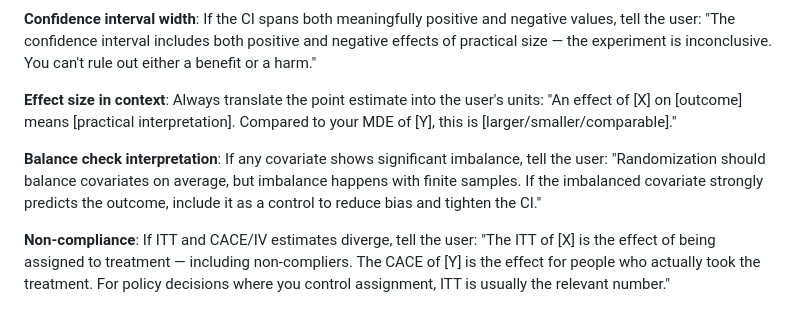
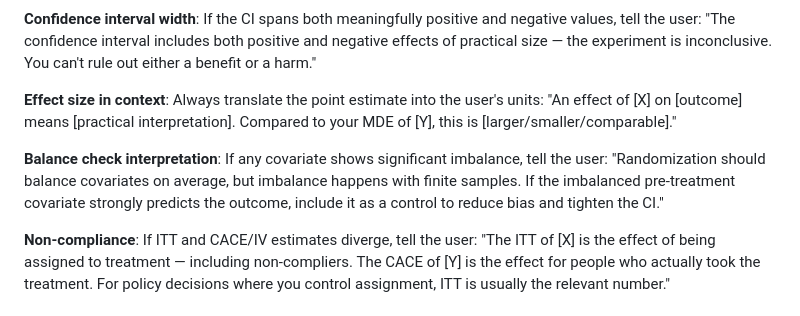
Before and after one commit to RobsonTigre/everyday-causal-skills, a Markdown page: skills/causal-experiments/SKILL.md, the part around the change. GitHub-like rendering.

Commit message:
fix(experiments): specify pre-treatment in balance check guidance

```diff
--- a/skills/causal-experiments/SKILL.md
+++ b/skills/causal-experiments/SKILL.md
@@ -288,7 +288,7 @@ Caveats:
 
 **Effect size in context**: Always translate the point estimate into the user's units: "An effect of [X] on [outcome] means [practical interpretation]. Compared to your MDE of [Y], this is [larger/smaller/comparable]."
 
-**Balance check interpretation**: If any covariate shows significant imbalance, tell the user: "Randomization should balance covariates on average, but imbalance happens with finite samples. If the imbalanced covariate strongly predicts the outcome, include it as a control to reduce bias and tighten the CI."
+**Balance check interpretation**: If any covariate shows significant imbalance, tell the user: "Randomization should balance covariates on average, but imbalance happens with finite samples. If the imbalanced pre-treatment covariate strongly predicts the outcome, include it as a control to reduce bias and tighten the CI."
 
 **Non-compliance**: If ITT and CACE/IV estimates diverge, tell the user: "The ITT of [X] is the effect of being assigned to treatment — including non-compliers. The CACE of [Y] is the effect for people who actually took the treatment. For policy decisions where you control assignment, ITT is usually the relevant number."
 
```
